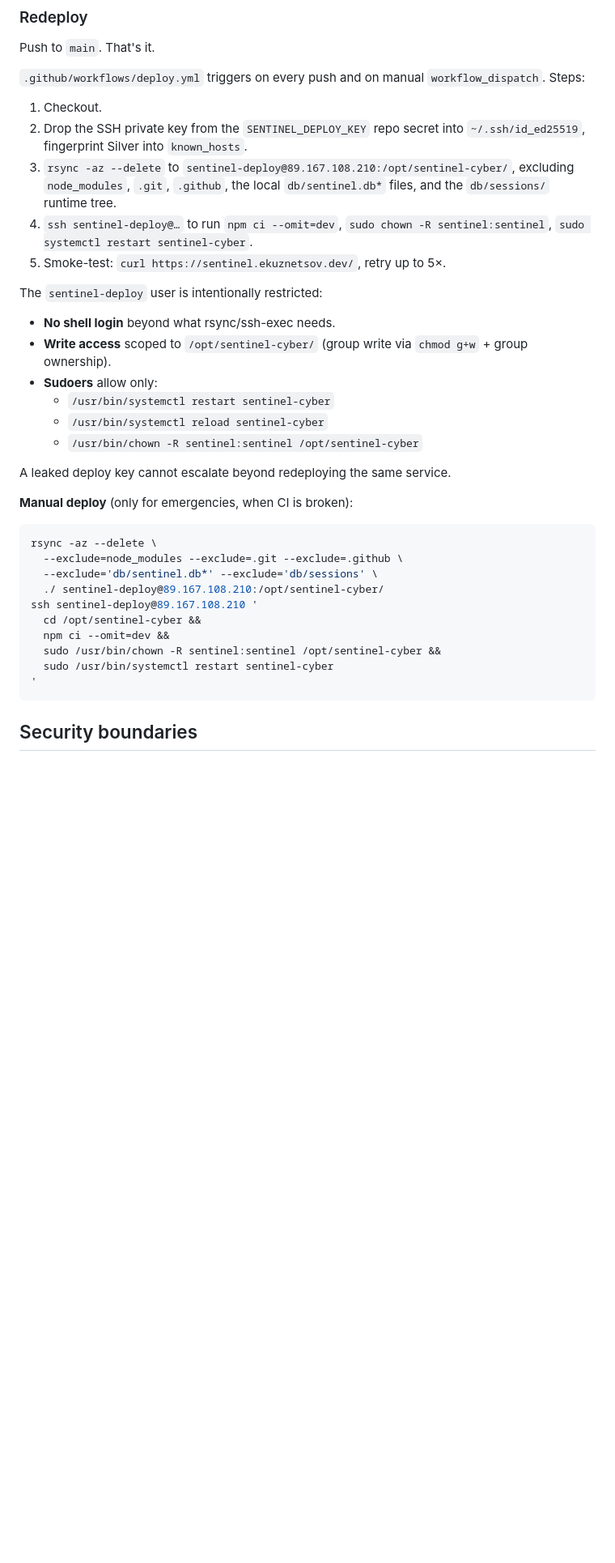
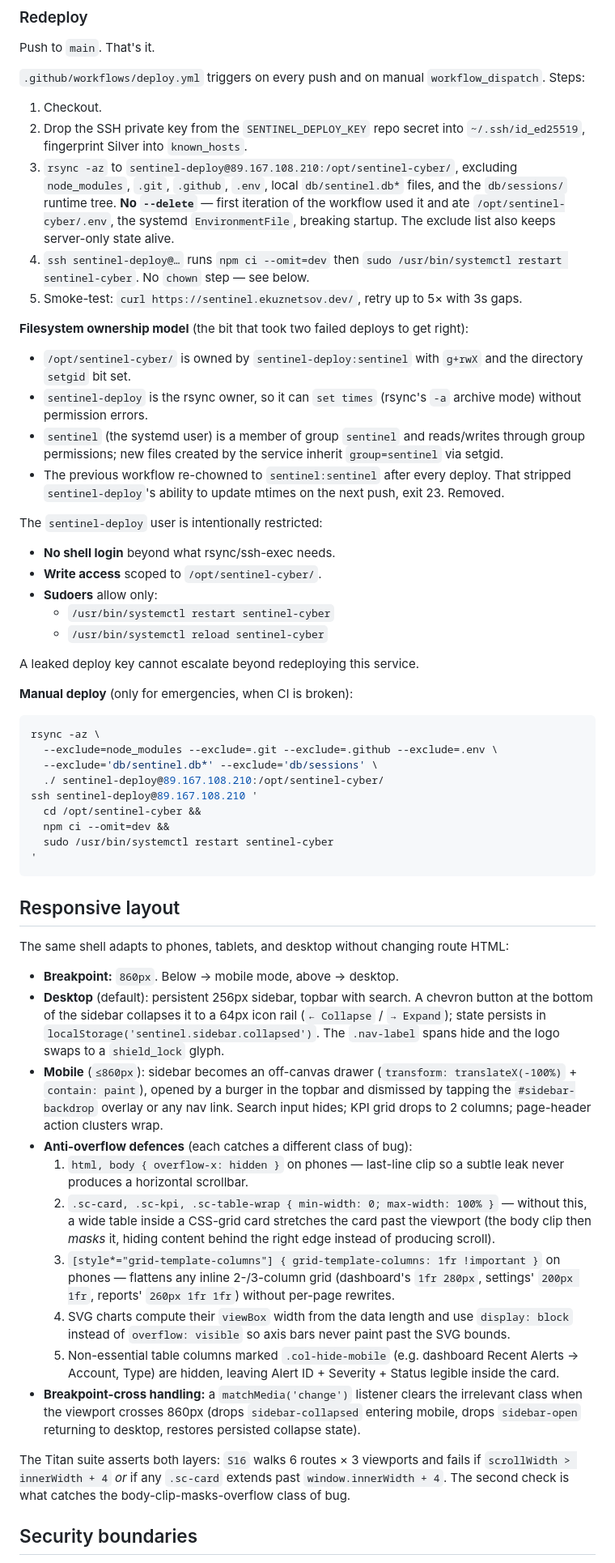
Before and after one commit to kuznetsov-ai/sentinel-cyber, a Markdown page: docs/ARCHITECTURE.md, the part around one of its changes. Shown at 81% size. Rendered like a GitHub page; blank space fills up the shorter version.

Commit message:
Docs: responsive layout + auto-deploy details
- README: Responsive paragraph in Overview (chevron, drawer, KPI
  reflow, SVG auto-viewBox), Tests section with the four new
  scenarios (S16/S17/S18/S19) and how to run them, Deployment
  paragraph mentions Secure cookie + no --delete + smoke-test.
- ARCHITECTURE: full Responsive layout section explaining the
  five anti-overflow defences and why each is needed (incl. the
  body-clip-masks-overflow class of bug). Deploy section now
  documents the sentinel-deploy:sentinel + setgid ownership
  model (and why we no longer chown to sentinel:sentinel
  after each deploy). Cookie hardening note in Security
  boundaries.

Co-Authored-By: Claude Opus 4.7 (1M context) <noreply@anthropic.com>

````diff
--- a/docs/ARCHITECTURE.md
+++ b/docs/ARCHITECTURE.md
@@ -161,36 +161,58 @@ Push to `main`. That's it.
 
 1. Checkout.
 2. Drop the SSH private key from the `SENTINEL_DEPLOY_KEY` repo secret into `~/.ssh/id_ed25519`, fingerprint Silver into `known_hosts`.
-3. `rsync -az --delete` to `sentinel-deploy@89.167.108.210:/opt/sentinel-cyber/`, excluding `node_modules`, `.git`, `.github`, the local `db/sentinel.db*` files, and the `db/sessions/` runtime tree.
-4. `ssh sentinel-deploy@…` to run `npm ci --omit=dev`, `sudo chown -R sentinel:sentinel`, `sudo systemctl restart sentinel-cyber`.
-5. Smoke-test: `curl https://sentinel.ekuznetsov.dev/`, retry up to 5×.
+3. `rsync -az` to `sentinel-deploy@89.167.108.210:/opt/sentinel-cyber/`, excluding `node_modules`, `.git`, `.github`, `.env`, local `db/sentinel.db*` files, and the `db/sessions/` runtime tree. **No `--delete`** — first iteration of the workflow used it and ate `/opt/sentinel-cyber/.env`, the systemd `EnvironmentFile`, breaking startup. The exclude list also keeps server-only state alive.
+4. `ssh sentinel-deploy@…` runs `npm ci --omit=dev` then `sudo /usr/bin/systemctl restart sentinel-cyber`. No `chown` step — see below.
+5. Smoke-test: `curl https://sentinel.ekuznetsov.dev/`, retry up to 5× with 3s gaps.
+
+**Filesystem ownership model** (the bit that took two failed deploys to get right):
+
+- `/opt/sentinel-cyber/` is owned by `sentinel-deploy:sentinel` with `g+rwX` and the directory `setgid` bit set.
+- `sentinel-deploy` is the rsync owner, so it can `set times` (rsync's `-a` archive mode) without permission errors.
+- `sentinel` (the systemd user) is a member of group `sentinel` and reads/writes through group permissions; new files created by the service inherit `group=sentinel` via setgid.
+- The previous workflow re-chowned to `sentinel:sentinel` after every deploy. That stripped `sentinel-deploy`'s ability to update mtimes on the next push, exit 23. Removed.
 
 The `sentinel-deploy` user is intentionally restricted:
 
 - **No shell login** beyond what rsync/ssh-exec needs.
-- **Write access** scoped to `/opt/sentinel-cyber/` (group write via `chmod g+w` + group ownership).
+- **Write access** scoped to `/opt/sentinel-cyber/`.
 - **Sudoers** allow only:
   - `/usr/bin/systemctl restart sentinel-cyber`
   - `/usr/bin/systemctl reload sentinel-cyber`
-  - `/usr/bin/chown -R sentinel:sentinel /opt/sentinel-cyber`
 
-A leaked deploy key cannot escalate beyond redeploying the same service.
+A leaked deploy key cannot escalate beyond redeploying this service.
 
 **Manual deploy** (only for emergencies, when CI is broken):
 
 ```bash
-rsync -az --delete \
-  --exclude=node_modules --exclude=.git --exclude=.github \
+rsync -az \
+  --exclude=node_modules --exclude=.git --exclude=.github --exclude=.env \
   --exclude='db/sentinel.db*' --exclude='db/sessions' \
   ./ sentinel-deploy@89.167.108.210:/opt/sentinel-cyber/
 ssh sentinel-deploy@89.167.108.210 '
   cd /opt/sentinel-cyber &&
   npm ci --omit=dev &&
-  sudo /usr/bin/chown -R sentinel:sentinel /opt/sentinel-cyber &&
   sudo /usr/bin/systemctl restart sentinel-cyber
 '
 ```
 
+## Responsive layout
+
+The same shell adapts to phones, tablets, and desktop without changing route HTML:
+
+- **Breakpoint:** `860px`. Below → mobile mode, above → desktop.
+- **Desktop** (default): persistent 256px sidebar, topbar with search. A chevron button at the bottom of the sidebar collapses it to a 64px icon rail (`← Collapse` / `→ Expand`); state persists in `localStorage('sentinel.sidebar.collapsed')`. The `.nav-label` spans hide and the logo swaps to a `shield_lock` glyph.
+- **Mobile** (`≤860px`): sidebar becomes an off-canvas drawer (`transform: translateX(-100%)` + `contain: paint`), opened by a burger in the topbar and dismissed by tapping the `#sidebar-backdrop` overlay or any nav link. Search input hides; KPI grid drops to 2 columns; page-header action clusters wrap.
+- **Anti-overflow defences** (each catches a different class of bug):
+  1. `html, body { overflow-x: hidden }` on phones — last-line clip so a subtle leak never produces a horizontal scrollbar.
+  2. `.sc-card, .sc-kpi, .sc-table-wrap { min-width: 0; max-width: 100% }` — without this, a wide table inside a CSS-grid card stretches the card past the viewport (the body clip then *masks* it, hiding content behind the right edge instead of producing scroll).
+  3. `[style*="grid-template-columns"] { grid-template-columns: 1fr !important }` on phones — flattens any inline 2-/3-column grid (dashboard's `1fr 280px`, settings' `200px 1fr`, reports' `260px 1fr 1fr`) without per-page rewrites.
+  4. SVG charts compute their `viewBox` width from the data length and use `display: block` instead of `overflow: visible` so axis bars never paint past the SVG bounds.
+  5. Non-essential table columns marked `.col-hide-mobile` (e.g. dashboard Recent Alerts → Account, Type) are hidden, leaving Alert ID + Severity + Status legible inside the card.
+- **Breakpoint-cross handling:** a `matchMedia('change')` listener clears the irrelevant class when the viewport crosses 860px (drops `sidebar-collapsed` entering mobile, drops `sidebar-open` returning to desktop, restores persisted collapse state).
+
+The Titan suite asserts both layers: `S16` walks 6 routes × 3 viewports and fails if `scrollWidth > innerWidth + 4` *or* if any `.sc-card` extends past `window.innerWidth + 4`. The second check is what catches the body-clip-masks-overflow class of bug.
+
 ## Security boundaries
 
 - Sandbox isolation is by **filesystem**, not by SQL `WHERE`. A bug that omits `req.db` would 500 or crash the request — it cannot leak rows from another session.
````
Also changed, not shown: other parts of docs/ARCHITECTURE.md (+1 -1 lines), README.md (+20 -2 lines).
